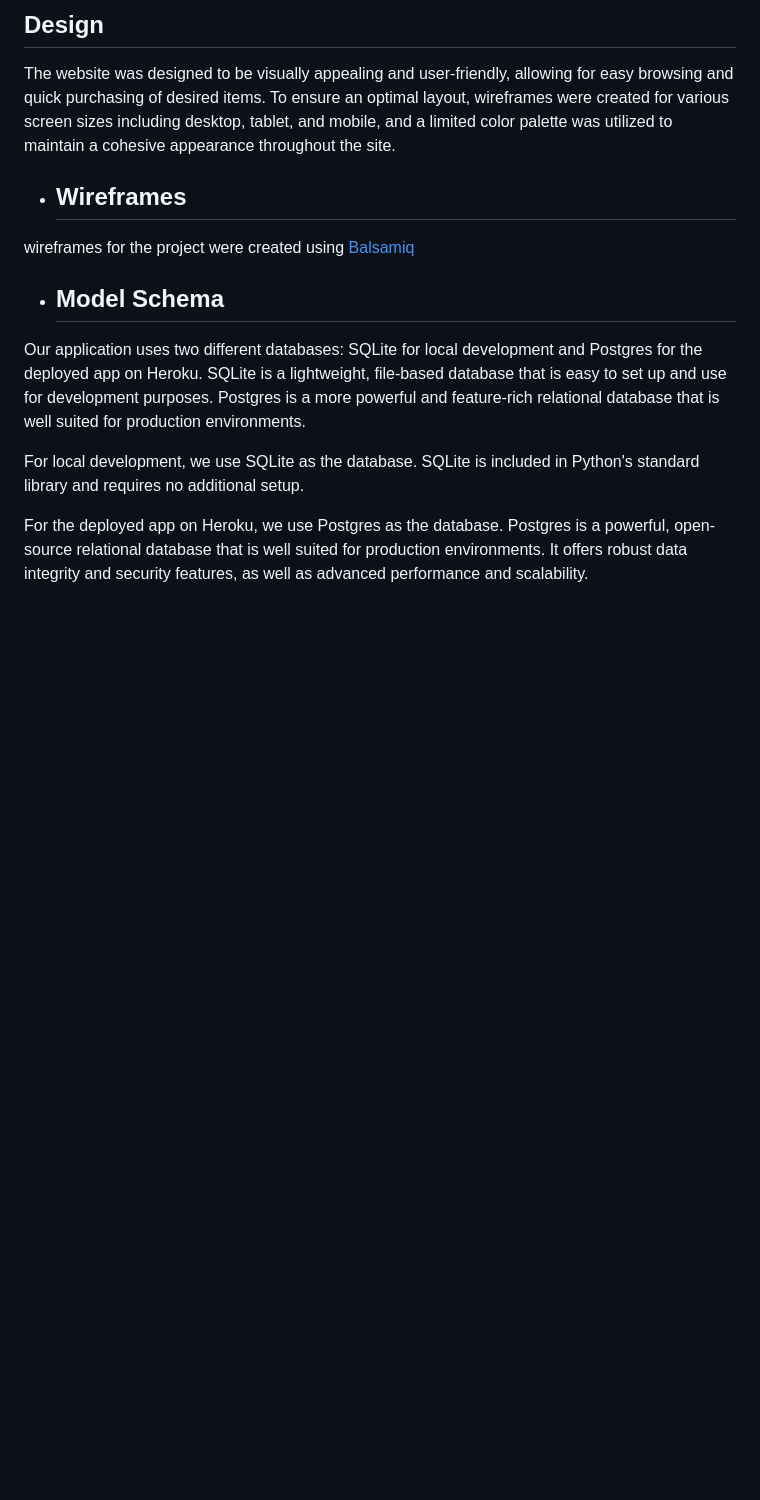
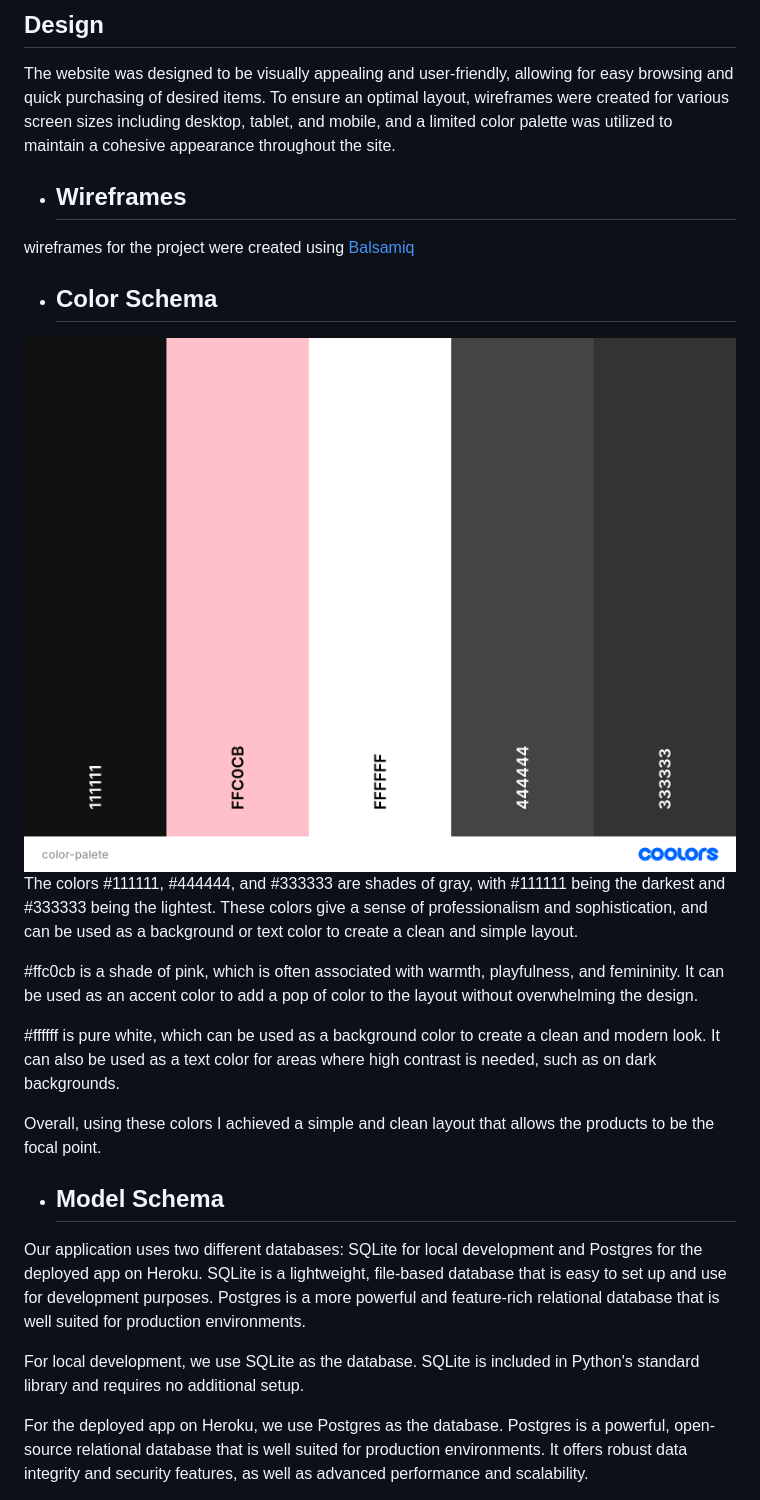
Before and after one commit to marosan28/old-town-jewels, a Markdown page: README.md, the part around the change. Drawn GitHub-style; pictures changed too: static/images/color-palete.png (added); blank space fills up the shorter version.

Commit message:
add color shcema to readme

```diff
--- a/README.md
+++ b/README.md
@@ -162,6 +162,16 @@ The website was designed to be visually appealing and user-friendly, allowing fo
 - ## Wireframes
 wireframes for the project were created using [Balsamiq](https://balsamiq.com/)
 
+- ## Color Schema
+![App Screenshot](static/images/color-palete.png)
+The colors #111111, #444444, and #333333 are shades of gray, with #111111 being the darkest and #333333 being the lightest. These colors give a sense of professionalism and sophistication, and can be used as a background or text color to create a clean and simple layout.
+
+#ffc0cb is a shade of pink, which is often associated with warmth, playfulness, and femininity. It can be used as an accent color to add a pop of color to the layout without overwhelming the design.
+
+#ffffff is pure white, which can be used as a background color to create a clean and modern look. It can also be used as a text color for areas where high contrast is needed, such as on dark backgrounds.
+
+Overall, using these colors I achieved a simple and clean layout that allows the products to be the focal point.
+
 - ## Model Schema
 Our application uses two different databases: SQLite for local development and Postgres for the deployed app on Heroku. SQLite is a lightweight, file-based database that is easy to set up and use for development purposes. Postgres is a more powerful and feature-rich relational database that is well suited for production environments.
 
```
Also changed, not shown: 1 other file.
